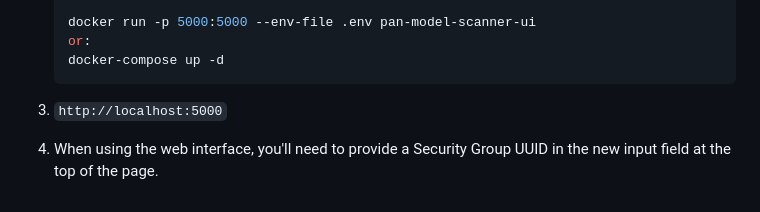
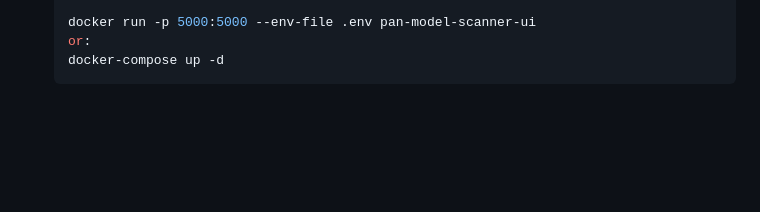
Before and after one commit to jefrihillon/panModelScanner, a Markdown page: README.md, the part around the change. GitHub-like rendering; blank space fills up the shorter version.

Commit message:
Simplify README instructions for running the app
Remove unnecessary instructions and cleanup formatting.

````diff
--- a/README.md
+++ b/README.md
@@ -165,7 +165,3 @@ CLI prompts user for Security Group UUID
    or:
    docker-compose up -d
    ```
-
-4. `http://localhost:5000`
-
-5. When using the web interface, you'll need to provide a Security Group UUID in the new input field at the top of the page.
````
